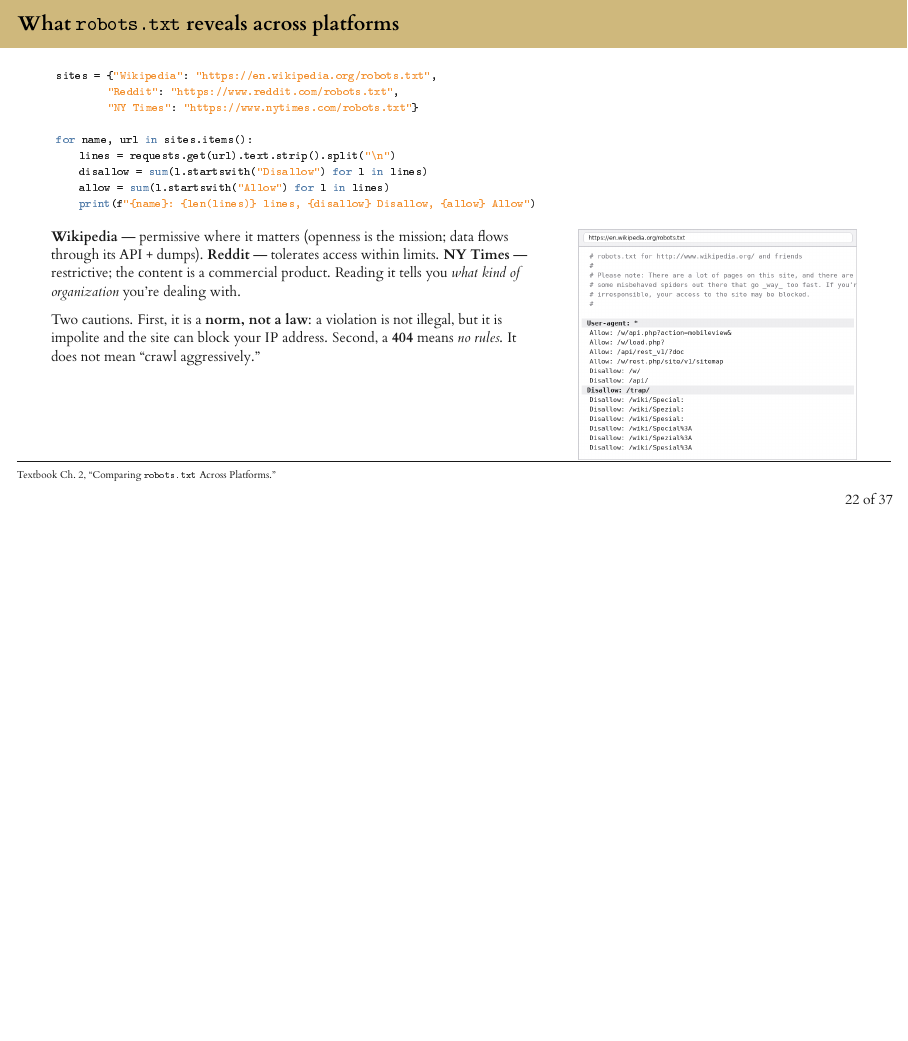
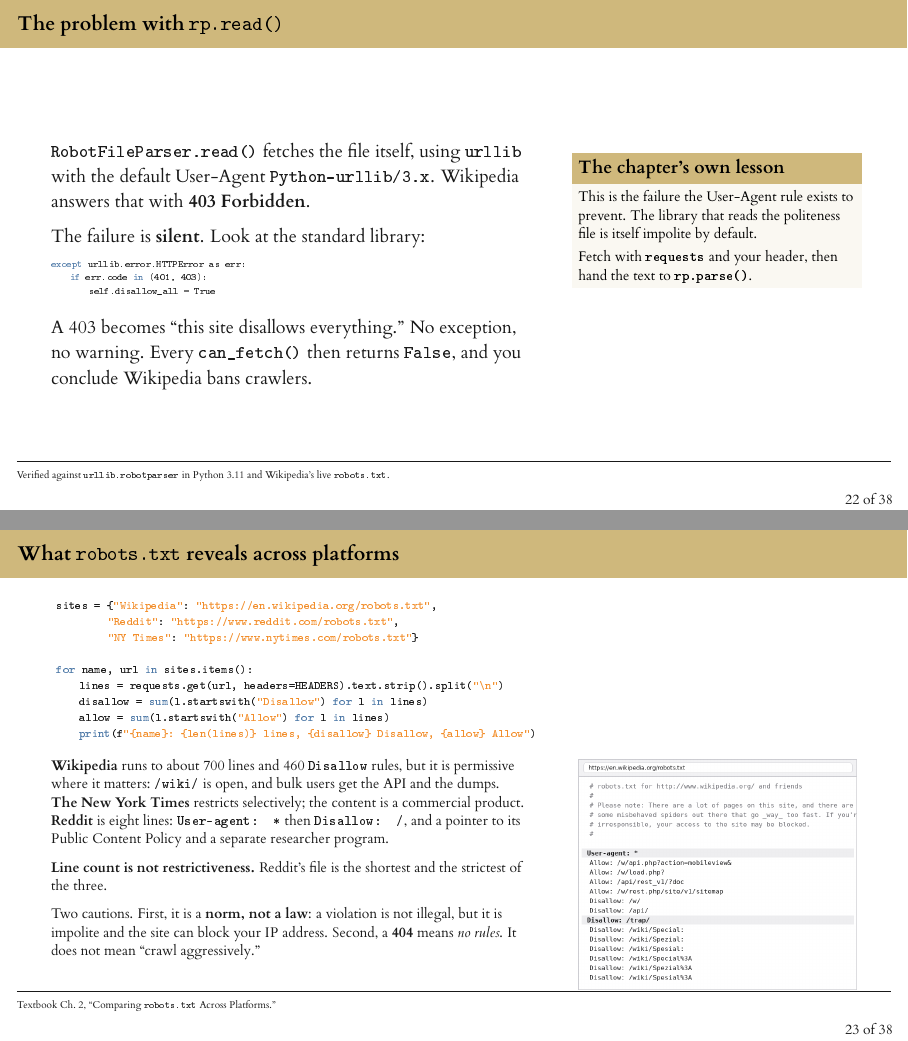
Before and after one commit to cuinfoscience/INFO4617-Fall2026, LaTeX slides (slides/week-02/week-02.tex): page 25 of 41 before the commit and pages 25 and 26 of 42 after it, the two joined at a grey line, the shorter picture padded with empty space. The pictures show the PDF file slides/week-02/week-02.pdf that the author committed with the source.

Commit message:
Fix the robots.txt code: RobotFileParser.read() fails silently
rp.read() fetches robots.txt itself, through urllib, with the default
User-Agent Python-urllib/3.x. Wikipedia answers that with 403.

The failure is silent. RobotFileParser.read() catches the HTTPError
and, for 401 and 403, sets disallow_all = True. No exception is
raised. Every subsequent can_fetch() returns False, so the slide's
first annotation -- "True, article pages under /wiki/ are open" --
was wrong, and the other two were right only by accident. A student
running this concludes Wikipedia bans crawlers, which is the opposite
of the point the chapter is making.

Verified against Python 3.11 and the live file: urllib gets 403,
requests with its own default UA also gets 403, and all three
can_fetch() calls return False.

The code now fetches with requests and the course User-Agent, then
hands the text to rp.parse(). All three annotations then match what
the code actually prints. Added the Special:Search case, which the
textbook has and the slide had dropped. The cross-platform comparison
loop had the same bare requests.get() and now sends HEADERS too.

Added a frame for the failure itself, quoting the four lines of
standard library that swallow the 403. This is the chapter's own
lesson landing on the chapter's own code: the library that reads the
politeness file is impolite by default.

Also corrects drift the check surfaced. Reddit's robots.txt is now
eight lines -- User-agent: * then Disallow: / -- plus a pointer to its
Public Content Policy and a researcher program. The slide described it
as tolerating access within limits. It is now the strictest of the
three sites while having the shortest file, which is a better lesson
than the one it replaces: line count is not restrictiveness.

week-02 builds clean, 42 pages, no undefined citations.

Co-Authored-By: Claude Opus 4.5 <noreply@anthropic.com>
Claude-Session: https://claude.ai/code/session_015F4Y4x3CRTWSHWqtX2Doqp

```diff
--- a/slides/week-02/week-02.tex
+++ b/slides/week-02/week-02.tex
@@ -556,4 +556,3 @@
+                    headers=HEADERS).text
 
 rp = RobotFileParser()
-rp.set_url("https://en.wikipedia.org/robots.txt")
-rp.read()
@@ -564 +564,3 @@
 \end{lstlisting}
+    \vspace{-0.4em}
+    {\footnotesize \texttt{/wiki/} articles are open, but \texttt{/w/} (dynamic pages + API) and \texttt{Special:} are disallowed \textit{for crawlers}. Deliberate API clients follow different norms (Ch.~10).}
@@ -566,4 +567,35 @@
     \bottomcite{Textbook Ch.~2, ``Technical Norms: \texttt{robots.txt}.''}
+\end{frame}
+
+\begin{frame}[fragile]{The problem with \texttt{rp.read()}}
+    \begin{columns}[T]
+        \begin{column}{0.6\textwidth}
+            \texttt{RobotFileParser.read()} fetches the file itself, using \texttt{urllib} with the default User-Agent \texttt{Python-urllib/3.x}. Wikipedia answers that with \textbf{403 Forbidden}.
+
+            \medskip
+
+            The failure is \textbf{silent}. Look at the standard library:
+\begin{lstlisting}[basicstyle=\ttfamily\tiny]
+except urllib.error.HTTPError as err:
+    if err.code in (401, 403):
+        self.disallow_all = True
+\end{lstlisting}
+
+            \medskip
+
+            A 403 becomes ``this site disallows everything.'' No exception, no warning. Every \texttt{can\_fetch()} then returns \texttt{False}, and you conclude Wikipedia bans crawlers.
+        \end{column}
+        \begin{column}{0.35\textwidth}
+            \begin{alertblock}{The chapter's own lesson}
+                \footnotesize This is the failure the User-Agent rule exists to prevent. The library that reads the politeness file is itself impolite by default.
+
+                \smallskip
+
+                Fetch with \texttt{requests} and your header, then hand the text to \texttt{rp.parse()}.
+            \end{alertblock}
+        \end{column}
+    \end{columns}
+    \bottomcite{Verified against \texttt{urllib.robotparser} in Python 3.11 and Wikipedia's live \texttt{robots.txt}.}
 \end{frame}
 
 \begin{frame}[fragile]{What \texttt{robots.txt} reveals across platforms}
@@ -573,7 +605,7 @@
          "NY Times":  "https://www.nytimes.com/robots.txt"}
 
 for name, url in sites.items():
-    lines = requests.get(url).text.strip().split("\n")
+    lines = requests.get(url, headers=HEADERS).text.strip().split("\n")
     disallow = sum(l.startswith("Disallow") for l in lines)
     allow    = sum(l.startswith("Allow")    for l in lines)
     print(f"{name}: {len(lines)} lines, {disallow} Disallow, {allow} Allow")
@@ -581,7 +613,10 @@
     \begin{columns}[T]
         \begin{column}{0.6\textwidth}
             \footnotesize
-            \textbf{Wikipedia} --- permissive where it matters (openness is the mission; data flows through its API + dumps). \textbf{Reddit} --- tolerates access within limits. \textbf{NY Times} --- restrictive; the content is a commercial product. Reading it tells you \textit{what kind of organization} you're dealing with.
+            \textbf{Wikipedia} runs to about 700 lines and 460 \texttt{Disallow} rules, but it is permissive where it matters: \texttt{/wiki/} is open, and bulk users get the API and the dumps. \textbf{The New York Times} restricts selectively; the content is a commercial product. \textbf{Reddit} is eight lines: \texttt{User-agent: *} then \texttt{Disallow: /}, and a pointer to its Public Content Policy and a separate researcher program.
+
+            \medskip
+            \textbf{Line count is not restrictiveness.} Reddit's file is the shortest and the strictest of the three.
 
             \medskip
             Two cautions. First, it is a \textbf{norm, not a law}: a violation is not illegal, but it is impolite and the site can block your IP address. Second, a \textbf{404} means \textit{no rules}. It does not mean ``crawl aggressively.''
```
Also changed, not shown: slides/week-02/week-02.pdf, slides/week-02/week-02.tex (10 more changed lines).
